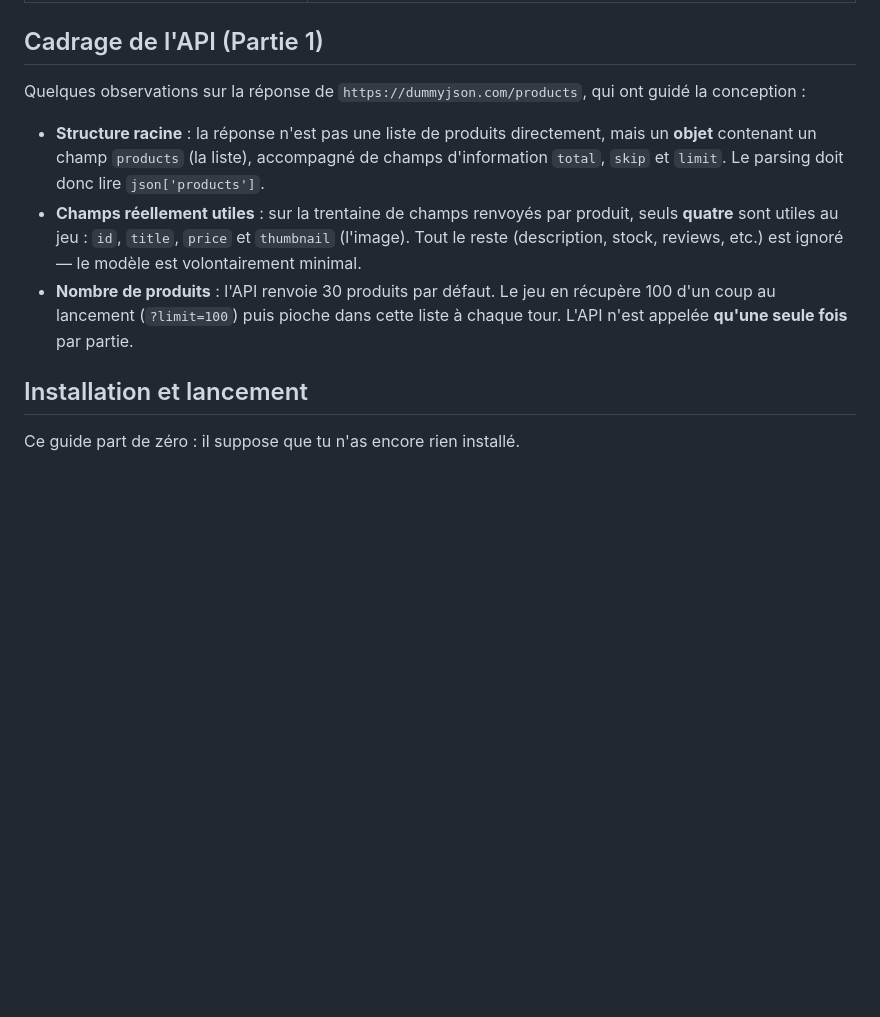
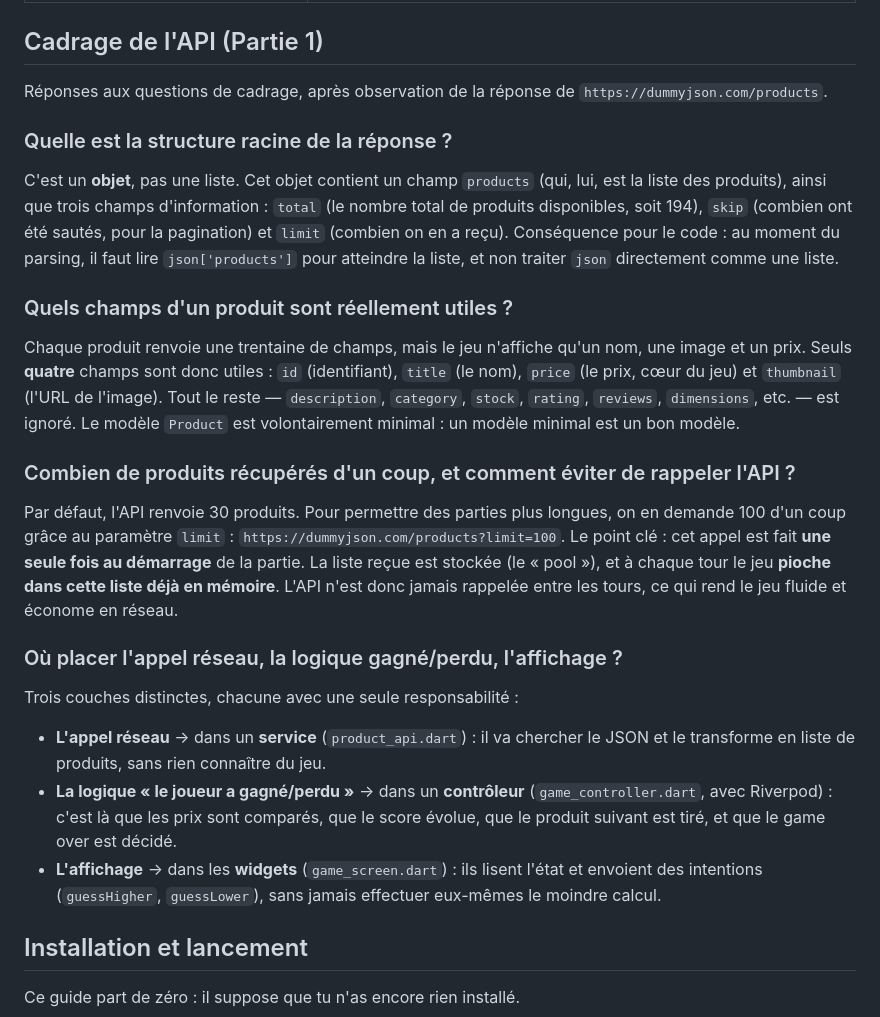
Before and after one commit to CODEBYGODWIN/plus_ou_moins, a Markdown page: README.md, the part around the change. Drawn GitHub-style; blank space fills up the shorter version.

Commit message:
update: mise à jour du README.md

```diff
--- a/README.md
+++ b/README.md
@@ -45,11 +45,27 @@ La séparation est stricte :
 
 ## Cadrage de l'API (Partie 1)
 
-Quelques observations sur la réponse de `https://dummyjson.com/products`, qui ont guidé la conception :
+Réponses aux questions de cadrage, après observation de la réponse de `https://dummyjson.com/products`.
 
-- **Structure racine** : la réponse n'est pas une liste de produits directement, mais un **objet** contenant un champ `products` (la liste), accompagné de champs d'information `total`, `skip` et `limit`. Le parsing doit donc lire `json['products']`.
-- **Champs réellement utiles** : sur la trentaine de champs renvoyés par produit, seuls **quatre** sont utiles au jeu : `id`, `title`, `price` et `thumbnail` (l'image). Tout le reste (description, stock, reviews, etc.) est ignoré — le modèle est volontairement minimal.
-- **Nombre de produits** : l'API renvoie 30 produits par défaut. Le jeu en récupère 100 d'un coup au lancement (`?limit=100`) puis pioche dans cette liste à chaque tour. L'API n'est appelée **qu'une seule fois** par partie.
+### Quelle est la structure racine de la réponse ?
+
+C'est un **objet**, pas une liste. Cet objet contient un champ `products` (qui, lui, est la liste des produits), ainsi que trois champs d'information : `total` (le nombre total de produits disponibles, soit 194), `skip` (combien ont été sautés, pour la pagination) et `limit` (combien on en a reçu). Conséquence pour le code : au moment du parsing, il faut lire `json['products']` pour atteindre la liste, et non traiter `json` directement comme une liste.
+
+### Quels champs d'un produit sont réellement utiles ?
+
+Chaque produit renvoie une trentaine de champs, mais le jeu n'affiche qu'un nom, une image et un prix. Seuls **quatre** champs sont donc utiles : `id` (identifiant), `title` (le nom), `price` (le prix, cœur du jeu) et `thumbnail` (l'URL de l'image). Tout le reste — `description`, `category`, `stock`, `rating`, `reviews`, `dimensions`, etc. — est ignoré. Le modèle `Product` est volontairement minimal : un modèle minimal est un bon modèle.
+
+### Combien de produits récupérés d'un coup, et comment éviter de rappeler l'API ?
+
+Par défaut, l'API renvoie 30 produits. Pour permettre des parties plus longues, on en demande 100 d'un coup grâce au paramètre `limit` : `https://dummyjson.com/products?limit=100`. Le point clé : cet appel est fait **une seule fois au démarrage** de la partie. La liste reçue est stockée (le « pool »), et à chaque tour le jeu **pioche dans cette liste déjà en mémoire**. L'API n'est donc jamais rappelée entre les tours, ce qui rend le jeu fluide et économe en réseau.
+
+### Où placer l'appel réseau, la logique gagné/perdu, l'affichage ?
+
+Trois couches distinctes, chacune avec une seule responsabilité :
+
+- **L'appel réseau** → dans un **service** (`product_api.dart`) : il va chercher le JSON et le transforme en liste de produits, sans rien connaître du jeu.
+- **La logique « le joueur a gagné/perdu »** → dans un **contrôleur** (`game_controller.dart`, avec Riverpod) : c'est là que les prix sont comparés, que le score évolue, que le produit suivant est tiré, et que le game over est décidé.
+- **L'affichage** → dans les **widgets** (`game_screen.dart`) : ils lisent l'état et envoient des intentions (`guessHigher`, `guessLower`), sans jamais effectuer eux-mêmes le moindre calcul.
 
 ## Installation et lancement
 
```
